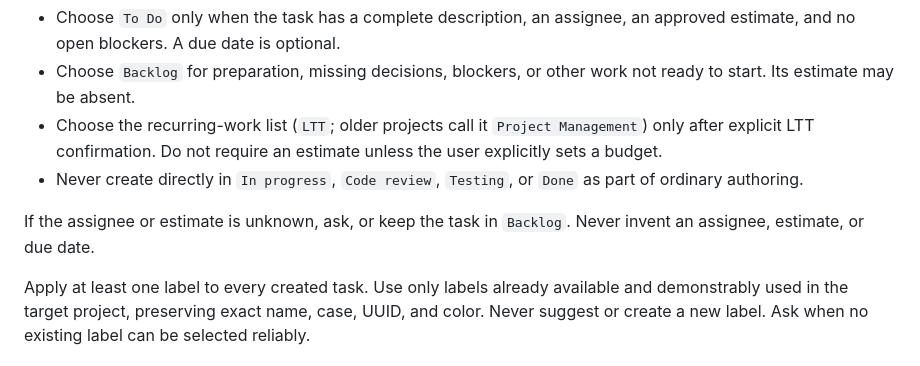
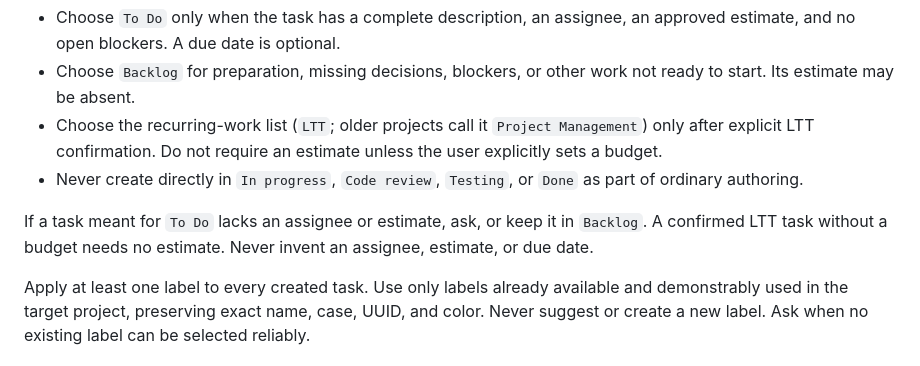
Before and after one commit to eSoul-cz/skills, a Markdown page: skills/esoul-freelo-task-authoring/SKILL.md, the part around the change. Rendered like a GitHub page.

Commit message:
:memo: [esoul-tasking] write and verify milestones; allow unbudgeted LTT tasks
Co-Authored-By: Claude Opus 5.5 (1M context) <noreply@anthropic.com>

```diff
--- a/skills/esoul-freelo-task-authoring/SKILL.md
+++ b/skills/esoul-freelo-task-authoring/SKILL.md
@@ -130,7 +130,7 @@ Resolve tasklist IDs by name in the confirmed project; never hardcode IDs from a
 - Choose the recurring-work list (`LTT`; older projects call it `Project Management`) only after explicit LTT confirmation. Do not require an estimate unless the user explicitly sets a budget.
 - Never create directly in `In progress`, `Code review`, `Testing`, or `Done` as part of ordinary authoring.
 
-If the assignee or estimate is unknown, ask, or keep the task in `Backlog`. Never invent an assignee, estimate, or due date.
+If a task meant for `To Do` lacks an assignee or estimate, ask, or keep it in `Backlog`. A confirmed LTT task without a budget needs no estimate. Never invent an assignee, estimate, or due date.
 
 Apply at least one label to every created task. Use only labels already available and demonstrably used in the target project, preserving exact name, case, UUID, and color. Never suggest or create a new label. Ask when no existing label can be selected reliably.
 
```
Also changed, not shown: skills/esoul-tasking/SKILL.md (+2 -2 lines).
